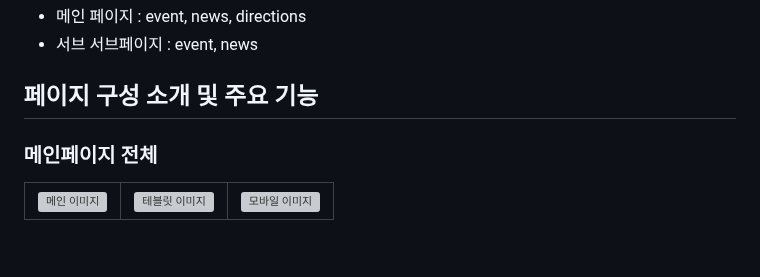
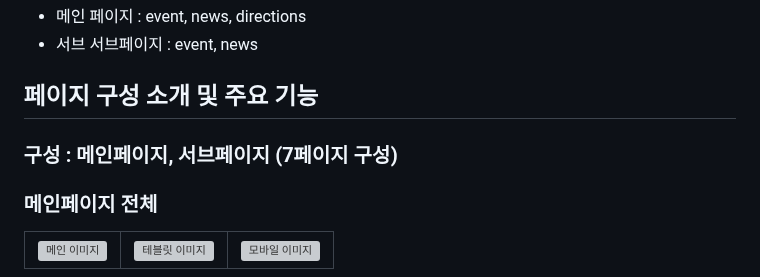
Before and after one commit to ham-49/aquarium, a Markdown page: README.md, the part around the change. Drawn GitHub-style; blank space fills up the shorter version; grey boxes are pictures that could not be loaded.

```diff
--- a/README.md
+++ b/README.md
@@ -71,6 +71,7 @@
     <div style="text-align: left;">
     <h2 style="border-bottom: 1px solid #d8dee4; color: #282d33;"> 페이지 구성 소개 및 주요 기능 </h2>
         <div style="text-align: left;" "text-align: left;">
+            <h3 style="color: #282d33;"> 구성 : 메인페이지, 서브페이지 (7페이지 구성) </h3>
         <div style="text-align: left;">
              <h3 style="color: #282d33;"> 메인페이지 전체 </h3>
             <table>
```
